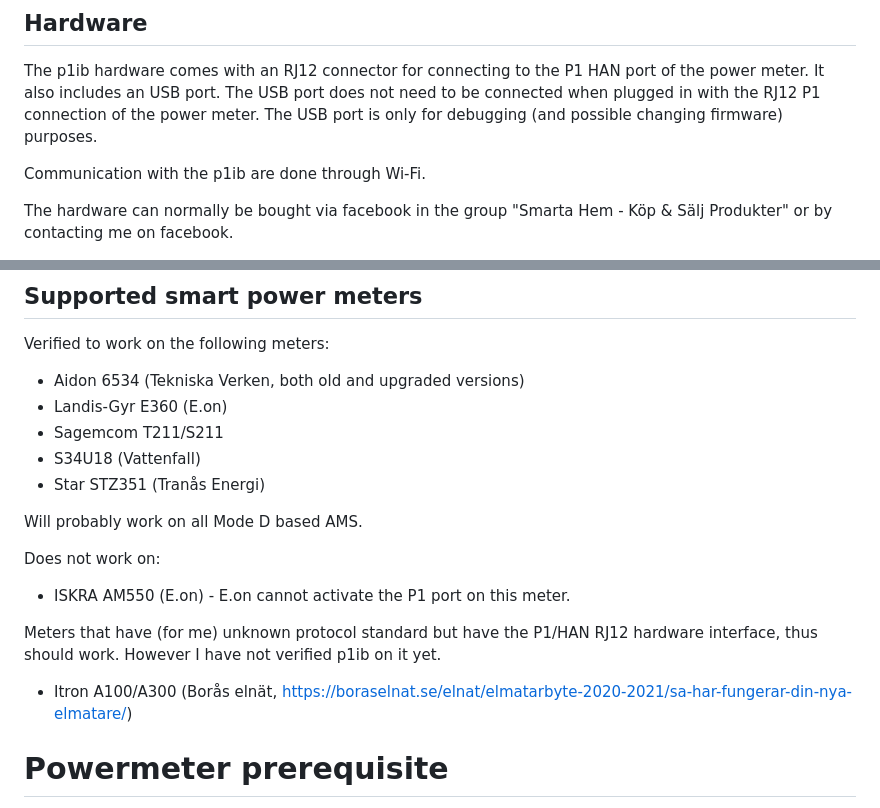
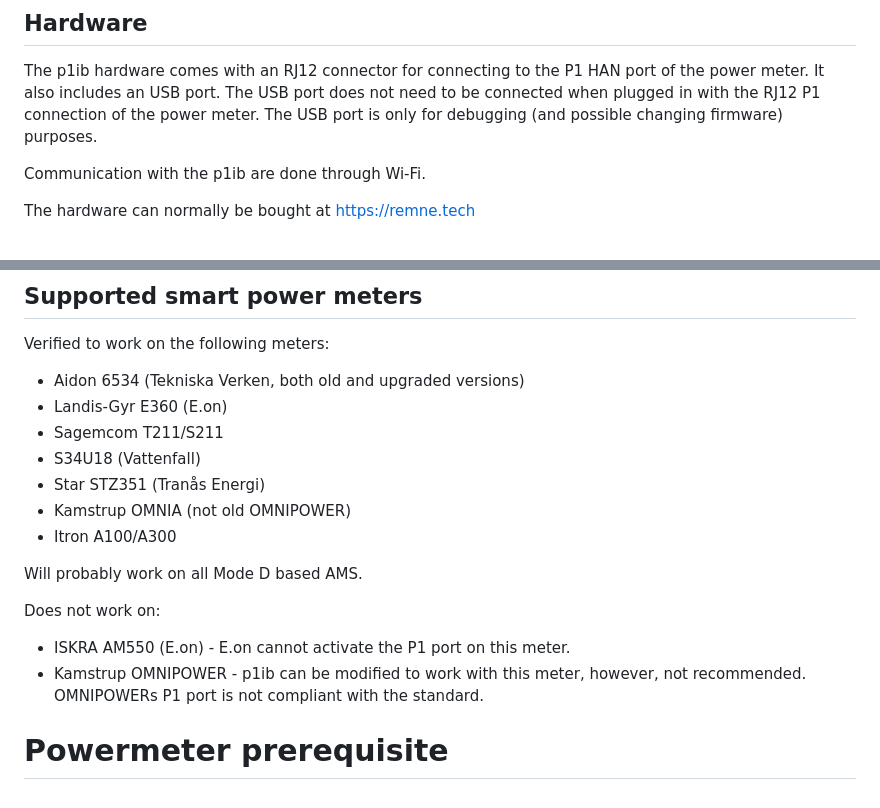
Before and after one commit to remne/p1ib, a Markdown page: README.md, 2 parts joined by grey strips. GitHub-like rendering.

```diff
--- a/README.md
+++ b/README.md
@@ -48,8 +48,7 @@ The USB port does not need to be connected when plugged in with the RJ12 P1 conn
 
 Communication with the p1ib are done through Wi-Fi.
 
-The hardware can normally be bought via facebook in the group "Smarta Hem - Köp & Sälj Produkter" or by contacting me on facebook.
-
+The hardware can normally be bought at https://remne.tech
 
 ![Hardware](images/hw_rev_d.jpg?raw=true "Hardware")
 ![Case](images/case2.jpg?raw=true)
@@ -61,15 +60,14 @@ Verified to work on the following meters:
 - Sagemcom T211/S211
 - S34U18 (Vattenfall)
 - Star STZ351 (Tranås Energi)
+- Kamstrup OMNIA (not old OMNIPOWER)
+- Itron A100/A300
 
 Will probably work on all Mode D based AMS.
 
 Does not work on:
 - ISKRA AM550 (E.on) - E.on cannot activate the P1 port on this meter.
-
-
-Meters that have (for me) unknown protocol standard but have the P1/HAN RJ12 hardware interface, thus should work. However I have not verified p1ib on it yet.
-- Itron A100/A300 (Borås elnät, https://boraselnat.se/elnat/elmatarbyte-2020-2021/sa-har-fungerar-din-nya-elmatare/)
+- Kamstrup OMNIPOWER - p1ib can be modified to work with this meter, however, not recommended. OMNIPOWERs P1 port is not compliant with the standard.
 
 # Powermeter prerequisite
 
```
